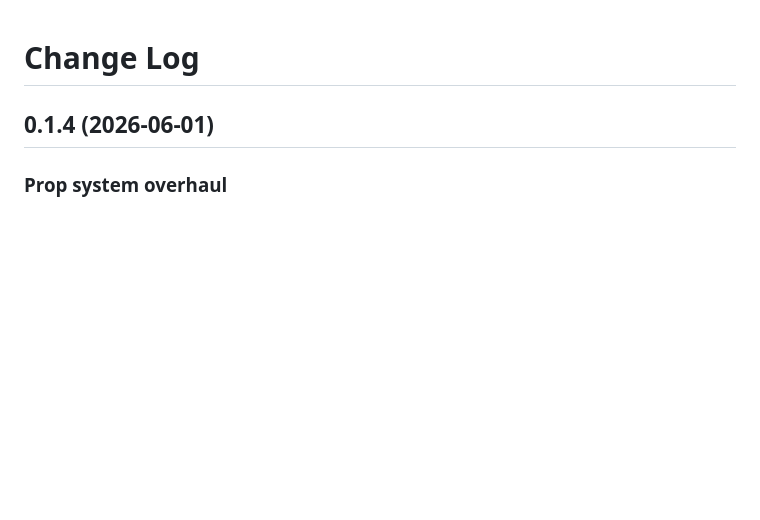
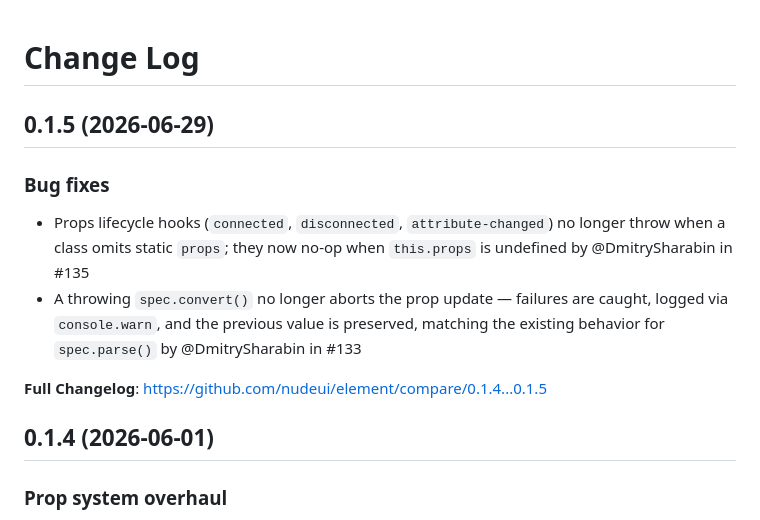
Before and after one commit to nudeui/element, a Markdown page: CHANGELOG.md, the part around the change. GitHub-like rendering; blank space fills up the shorter version.

Commit message:
Prepare for the next release
Co-Authored-By: Claude Opus 4.7 (1M context) <noreply@anthropic.com>

```diff
--- a/CHANGELOG.md
+++ b/CHANGELOG.md
@@ -1,4 +1,13 @@
 # Change Log
+
+## 0.1.5 (2026-06-29)
+
+### Bug fixes
+
+- Props lifecycle hooks (`connected`, `disconnected`, `attribute-changed`) no longer throw when a class omits static `props`; they now no-op when `this.props` is undefined by @DmitrySharabin in #135
+- A throwing `spec.convert()` no longer aborts the prop update — failures are caught, logged via `console.warn`, and the previous value is preserved, matching the existing behavior for `spec.parse()` by @DmitrySharabin in #133
+
+**Full Changelog**: https://github.com/nudeui/element/compare/0.1.4...0.1.5
 
 ## 0.1.4 (2026-06-01)
 
```
